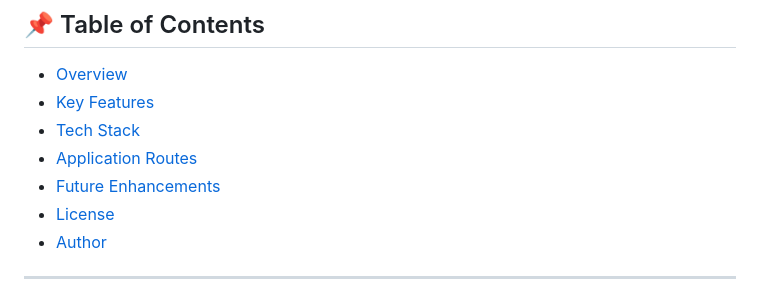
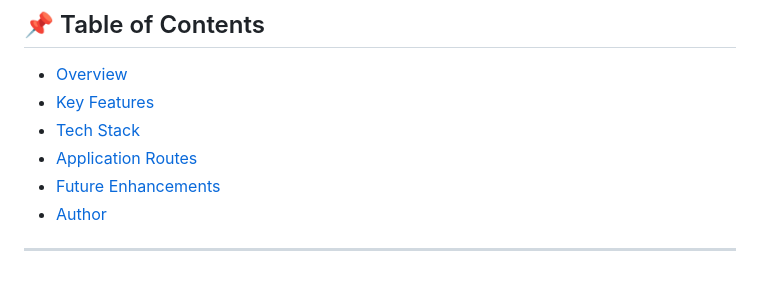
Before and after one commit to akankshad1712/AIONIC-MusicApp, a Markdown page: README.md, the part around the change. GitHub-like rendering.

```diff
--- a/README.md
+++ b/README.md
@@ -13,7 +13,6 @@ The platform features a **modern admin-style dashboard**, user authentication, h
 - [Tech Stack](#-tech-stack)
 - [Application Routes](#-application-routes)
 - [Future Enhancements](#-future-enhancements)
-- [License](#-license)
 - [Author](#-author)
 
 ---
```
